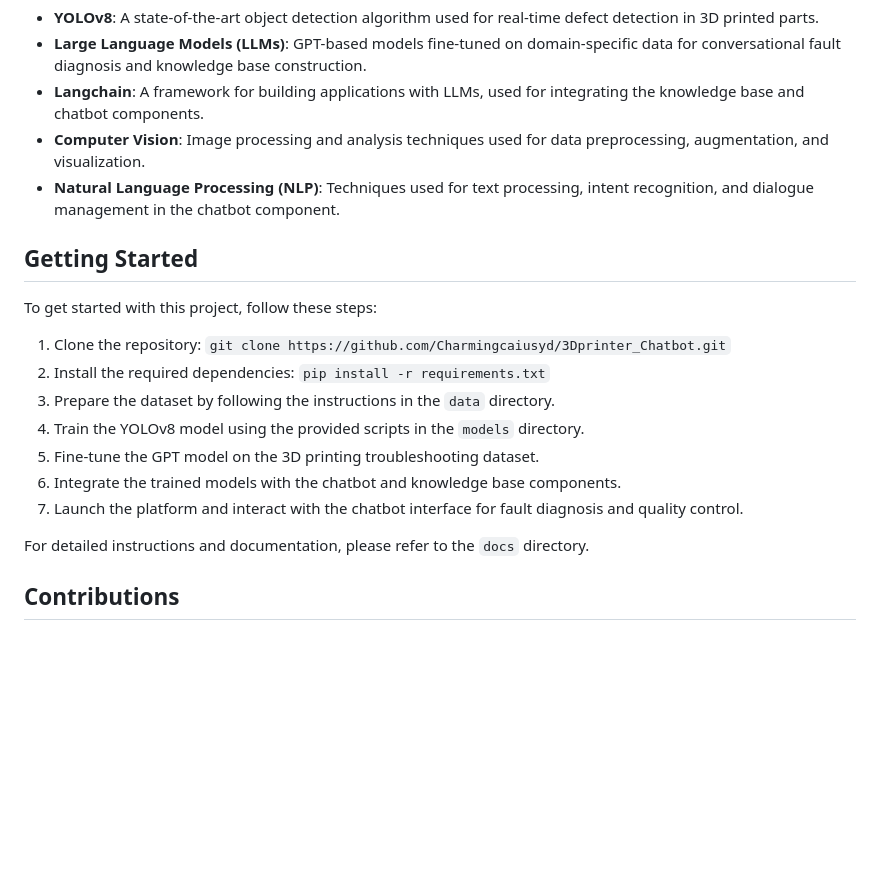
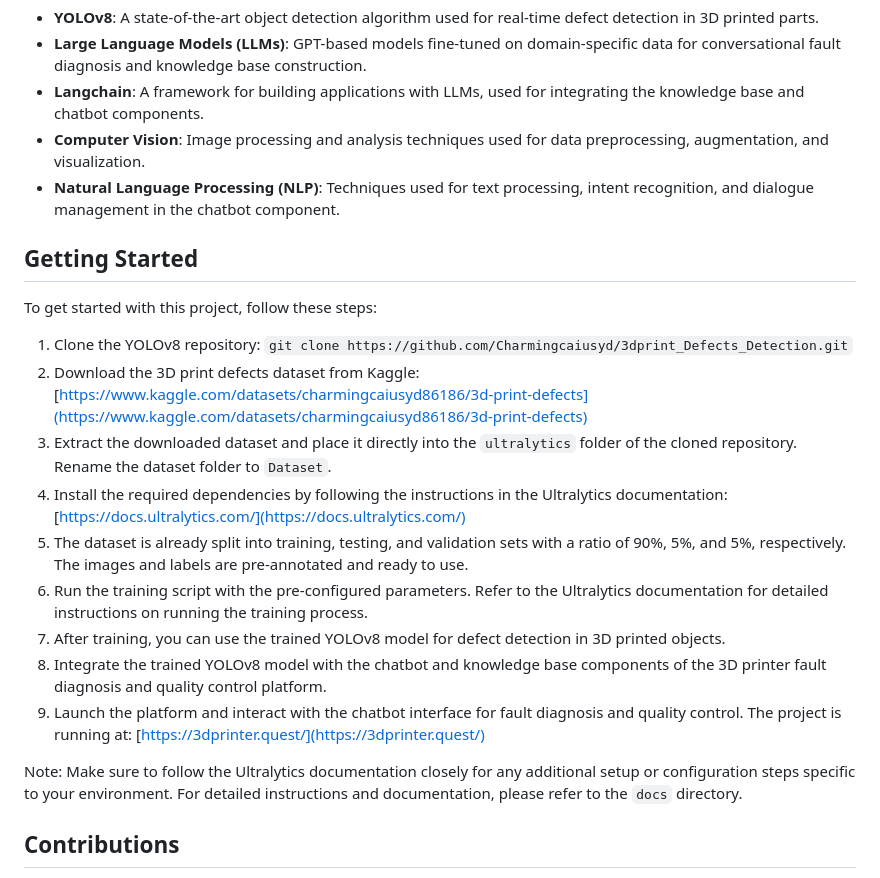
Before and after one commit to Charmingcaiusyd/3Dprinter_Chatbot, a Markdown page: README.md, the part around the change. Rendered like a GitHub page; blank space fills up the shorter version.

Commit message:
update the leatest README

```diff
--- a/README.md
+++ b/README.md
@@ -28,18 +28,22 @@ The dataset is augmented using techniques such as rotation, flipping, scaling, a
 - **Computer Vision**: Image processing and analysis techniques used for data preprocessing, augmentation, and visualization.
 - **Natural Language Processing (NLP)**: Techniques used for text processing, intent recognition, and dialogue management in the chatbot component.
 
+
 ## Getting Started
 
 To get started with this project, follow these steps:
 
-1. Clone the repository: `git clone https://github.com/Charmingcaiusyd/3Dprinter_Chatbot.git`
-2. Install the required dependencies: `pip install -r requirements.txt`
-3. Prepare the dataset by following the instructions in the `data` directory.
-4. Train the YOLOv8 model using the provided scripts in the `models` directory.
-5. Fine-tune the GPT model on the 3D printing troubleshooting dataset.
-6. Integrate the trained models with the chatbot and knowledge base components.
-7. Launch the platform and interact with the chatbot interface for fault diagnosis and quality control.
+1. Clone the YOLOv8 repository: `git clone https://github.com/Charmingcaiusyd/3dprint_Defects_Detection.git`
+2. Download the 3D print defects dataset from Kaggle: [https://www.kaggle.com/datasets/charmingcaiusyd86186/3d-print-defects](https://www.kaggle.com/datasets/charmingcaiusyd86186/3d-print-defects)
+3. Extract the downloaded dataset and place it directly into the `ultralytics` folder of the cloned repository. Rename the dataset folder to `Dataset`.
+4. Install the required dependencies by following the instructions in the Ultralytics documentation: [https://docs.ultralytics.com/](https://docs.ultralytics.com/)
+5. The dataset is already split into training, testing, and validation sets with a ratio of 90%, 5%, and 5%, respectively. The images and labels are pre-annotated and ready to use.
+6. Run the training script with the pre-configured parameters. Refer to the Ultralytics documentation for detailed instructions on running the training process.
+7. After training, you can use the trained YOLOv8 model for defect detection in 3D printed objects.
+8. Integrate the trained YOLOv8 model with the chatbot and knowledge base components of the 3D printer fault diagnosis and quality control platform.
+9. Launch the platform and interact with the chatbot interface for fault diagnosis and quality control. The project is running at: [https://3dprinter.quest/](https://3dprinter.quest/)
 
+Note: Make sure to follow the Ultralytics documentation closely for any additional setup or configuration steps specific to your environment.
 For detailed instructions and documentation, please refer to the `docs` directory.
 
 ## Contributions
```
